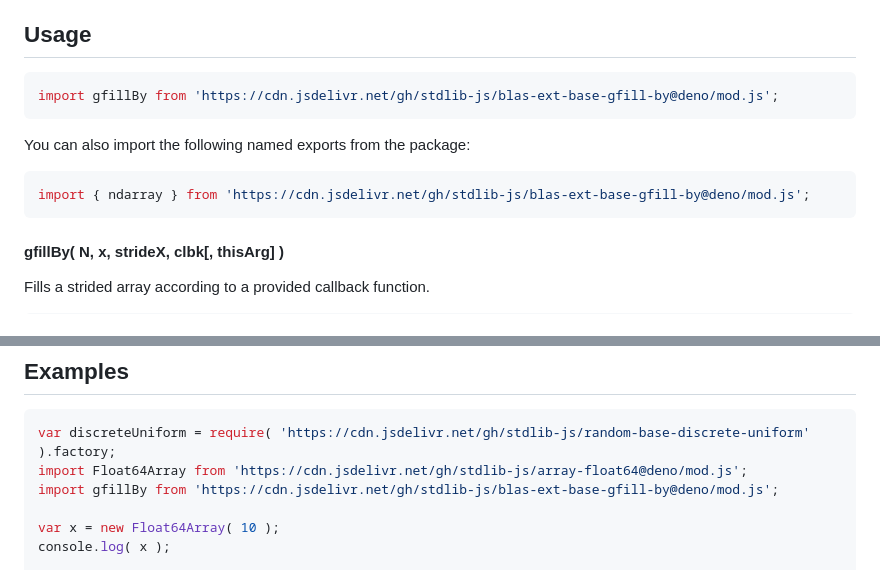
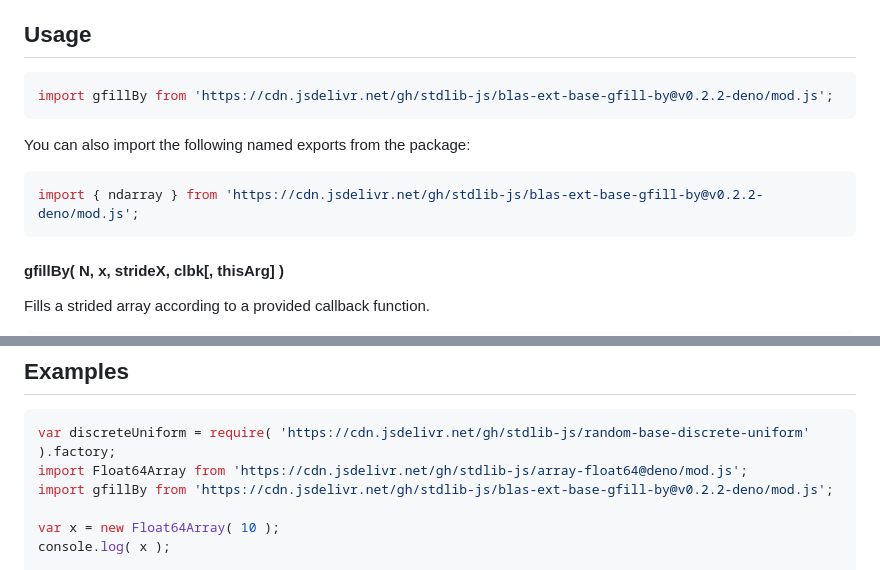
Before and after one commit to stdlib-js/blas-ext-base-gfill-by, a Markdown page: README.md, 2 parts joined by grey strips. Rendered like a GitHub page.

Commit message:
Update README.md for Deno bundle v0.2.2

````diff
--- a/README.md
+++ b/README.md
@@ -42,13 +42,13 @@ limitations under the License.
 ## Usage
 
 ```javascript
-import gfillBy from 'https://cdn.jsdelivr.net/gh/stdlib-js/blas-ext-base-gfill-by@deno/mod.js';
+import gfillBy from 'https://cdn.jsdelivr.net/gh/stdlib-js/blas-ext-base-gfill-by@v0.2.2-deno/mod.js';
 ```
 
 You can also import the following named exports from the package:
 
 ```javascript
-import { ndarray } from 'https://cdn.jsdelivr.net/gh/stdlib-js/blas-ext-base-gfill-by@deno/mod.js';
+import { ndarray } from 'https://cdn.jsdelivr.net/gh/stdlib-js/blas-ext-base-gfill-by@v0.2.2-deno/mod.js';
 ```
 
 #### gfillBy( N, x, strideX, clbk\[, thisArg] )
@@ -192,7 +192,7 @@ gfillBy.ndarray( 3, x, 1, x.length-3, fill );
 ```javascript
 var discreteUniform = require( 'https://cdn.jsdelivr.net/gh/stdlib-js/random-base-discrete-uniform' ).factory;
 import Float64Array from 'https://cdn.jsdelivr.net/gh/stdlib-js/array-float64@deno/mod.js';
-import gfillBy from 'https://cdn.jsdelivr.net/gh/stdlib-js/blas-ext-base-gfill-by@deno/mod.js';
+import gfillBy from 'https://cdn.jsdelivr.net/gh/stdlib-js/blas-ext-base-gfill-by@v0.2.2-deno/mod.js';
 
 var x = new Float64Array( 10 );
 console.log( x );
````
